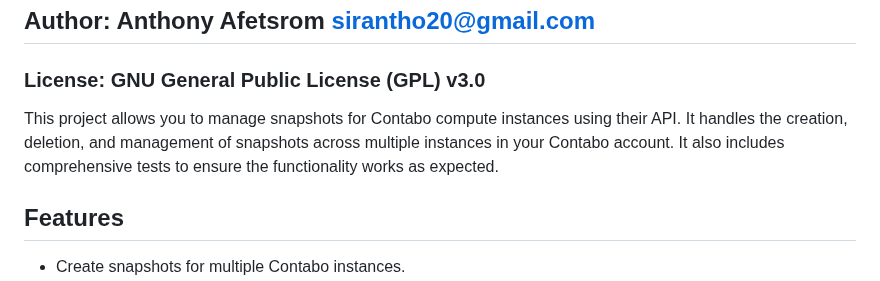
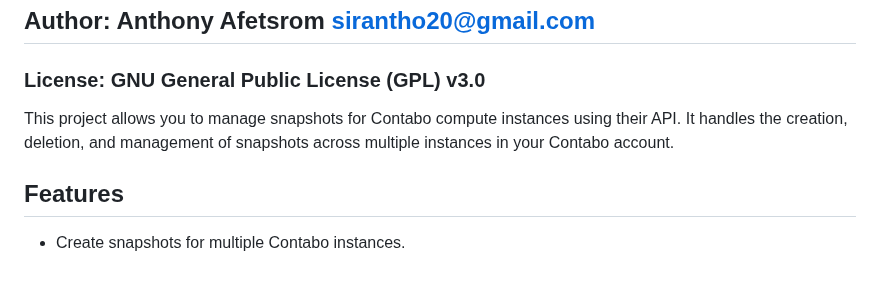
Before and after one commit to sirantho20/contabo_snapshot_manager, a Markdown page: README.md, the part around the change. GitHub-like rendering.

Commit message:
markdown check

```diff
--- a/README.md
+++ b/README.md
@@ -4,7 +4,7 @@
 
 ### License: GNU General Public License (GPL) v3.0
 
-This project allows you to manage snapshots for Contabo compute instances using their API. It handles the creation, deletion, and management of snapshots across multiple instances in your Contabo account. It also includes comprehensive tests to ensure the functionality works as expected.
+This project allows you to manage snapshots for Contabo compute instances using their API. It handles the creation, deletion, and management of snapshots across multiple instances in your Contabo account.
 
 ## Features
 - Create snapshots for multiple Contabo instances.
```
